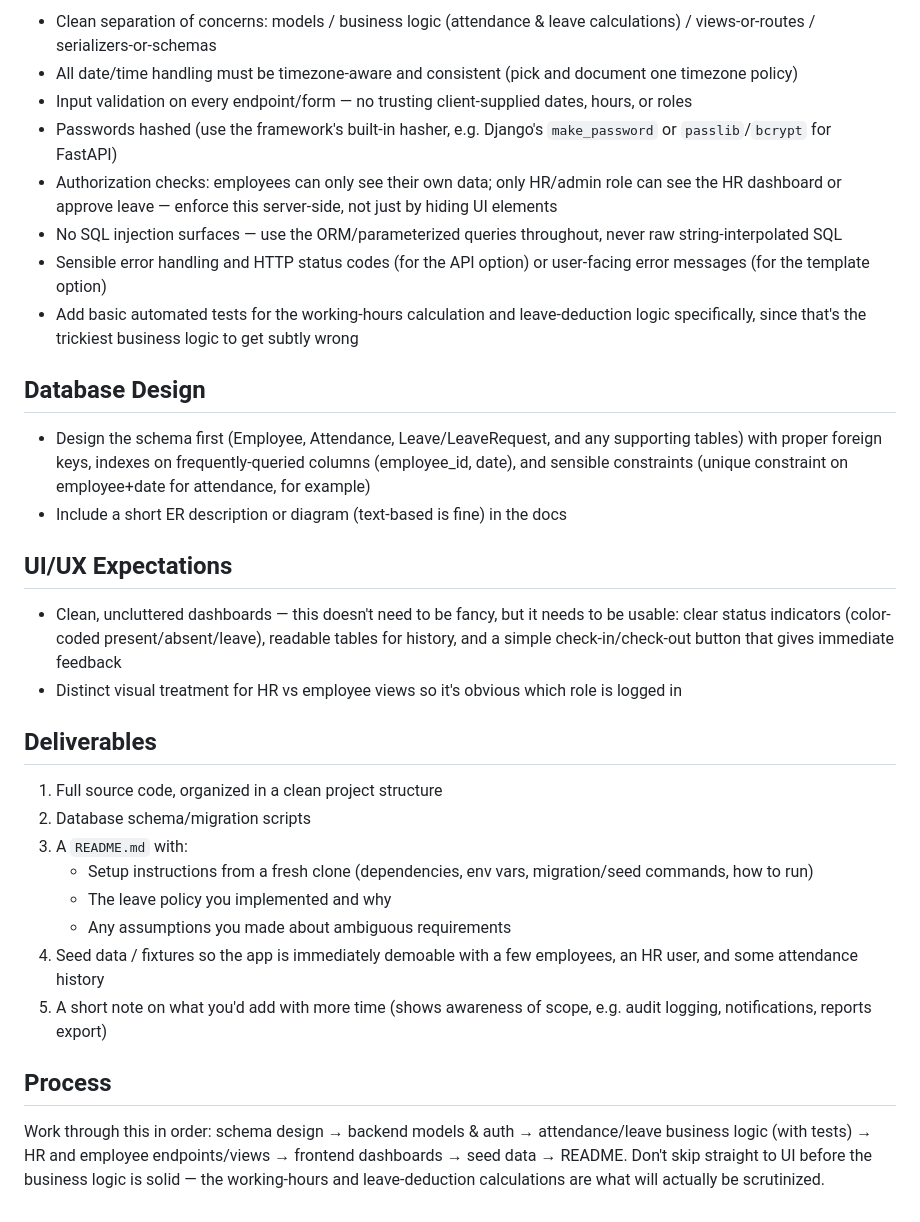
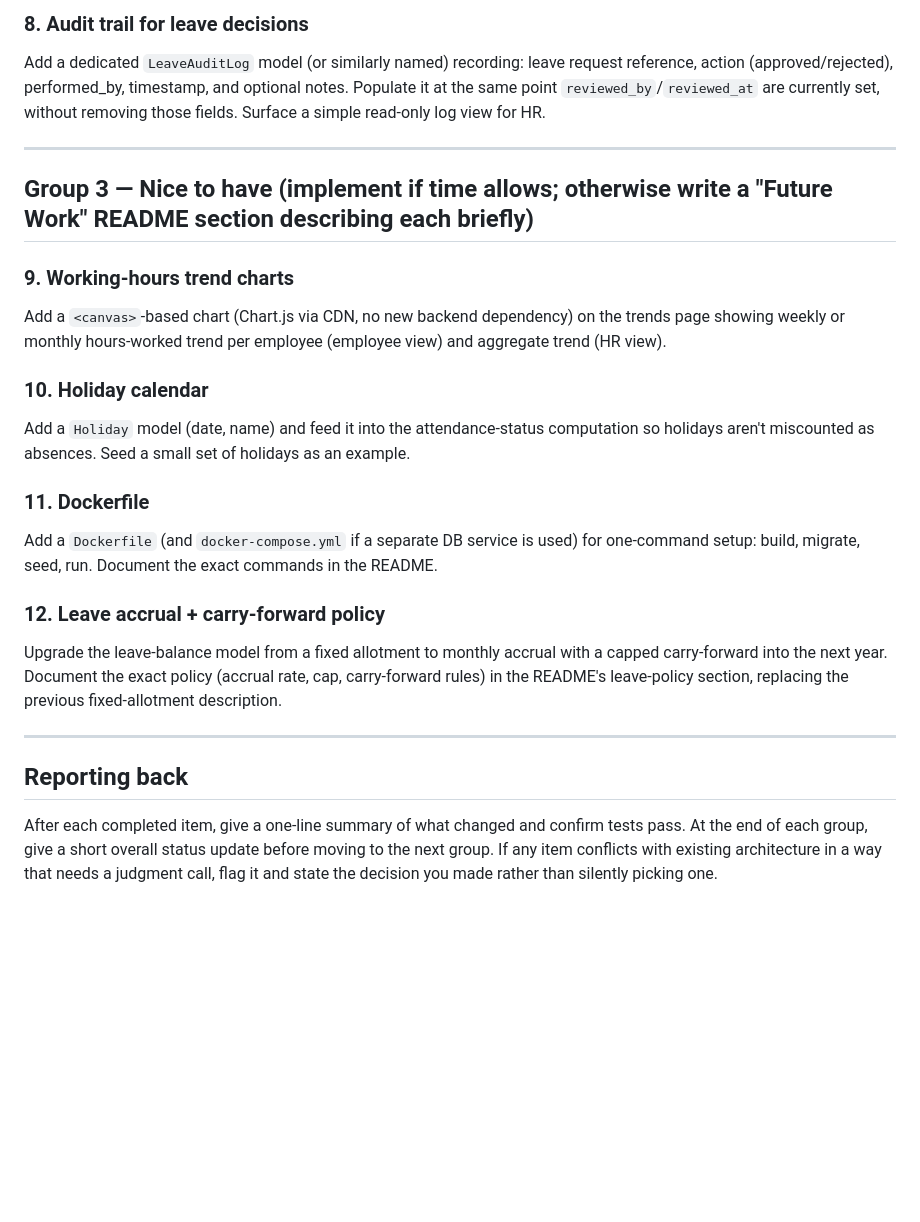
Before and after one commit to dangbros/employee_management_system, a Markdown page: WhatToBuild.md, the part around one of its changes. Rendered like a GitHub page; blank space fills up the shorter version.

```diff
--- a/WhatToBuild.md
+++ b/WhatToBuild.md
@@ -56,34 +39,25 @@ State your stack choice and reasoning in one short paragraph before writing code
 
-- Clean separation of concerns: models / business logic (attendance & leave calculations) / views-or-routes / serializers-or-schemas
-- All date/time handling must be timezone-aware and consistent (pick and document one timezone policy)
-- Input validation on every endpoint/form — no trusting client-supplied dates, hours, or roles
-- Passwords hashed (use the framework's built-in hasher, e.g. Django's `make_password` or `passlib`/`bcrypt` for FastAPI)
-- Authorization checks: employees can only see their own data; only HR/admin role can see the HR dashboard or approve leave — enforce this server-side, not just by hiding UI elements
-- No SQL injection surfaces — use the ORM/parameterized queries throughout, never raw string-interpolated SQL
-- Sensible error handling and HTTP status codes (for the API option) or user-facing error messages (for the template option)
-- Add basic automated tests for the working-hours calculation and leave-deduction logic specifically, since that's the trickiest business logic to get subtly wrong
+### 8. Audit trail for leave decisions
+Add a dedicated `LeaveAuditLog` model (or similarly named) recording: leave request reference, action (approved/rejected), performed_by, timestamp, and optional notes. Populate it at the same point `reviewed_by`/`reviewed_at` are currently set, without removing those fields. Surface a simple read-only log view for HR.
 
-## Database Design
+---
 
-- Design the schema first (Employee, Attendance, Leave/LeaveRequest, and any supporting tables) with proper foreign keys, indexes on frequently-queried columns (employee_id, date), and sensible constraints (unique constraint on employee+date for attendance, for example)
-- Include a short ER description or diagram (text-based is fine) in the docs
+## Group 3 — Nice to have (implement if time allows; otherwise write a "Future Work" README section describing each briefly)
 
-## UI/UX Expectations
+### 9. Working-hours trend charts
+Add a `<canvas>`-based chart (Chart.js via CDN, no new backend dependency) on the trends page showing weekly or monthly hours-worked trend per employee (employee view) and aggregate trend (HR view).
 
-- Clean, uncluttered dashboards — this doesn't need to be fancy, but it needs to be usable: clear status indicators (color-coded present/absent/leave), readable tables for history, and a simple check-in/check-out button that gives immediate feedback
-- Distinct visual treatment for HR vs employee views so it's obvious which role is logged in
+### 10. Holiday calendar
+Add a `Holiday` model (date, name) and feed it into the attendance-status computation so holidays aren't miscounted as absences. Seed a small set of holidays as an example.
 
-## Deliverables
+### 11. Dockerfile
+Add a `Dockerfile` (and `docker-compose.yml` if a separate DB service is used) for one-command setup: build, migrate, seed, run. Document the exact commands in the README.
 
-1. Full source code, organized in a clean project structure
-2. Database schema/migration scripts
-3. A `README.md` with:
-   - Setup instructions from a fresh clone (dependencies, env vars, migration/seed commands, how to run)
-   - The leave policy you implemented and why
-   - Any assumptions you made about ambiguous requirements
-4. Seed data / fixtures so the app is immediately demoable with a few employees, an HR user, and some attendance history
-5. A short note on what you'd add with more time (shows awareness of scope, e.g. audit logging, notifications, reports export)
+### 12. Leave accrual + carry-forward policy
+Upgrade the leave-balance model from a fixed allotment to monthly accrual with a capped carry-forward into the next year. Document the exact policy (accrual rate, cap, carry-forward rules) in the README's leave-policy section, replacing the previous fixed-allotment description.
 
-## Process
+---
 
-Work through this in order: schema design → backend models & auth → attendance/leave business logic (with tests) → HR and employee endpoints/views → frontend dashboards → seed data → README. Don't skip straight to UI before the business logic is solid — the working-hours and leave-deduction calculations are what will actually be scrutinized.
+## Reporting back
+
+After each completed item, give a one-line summary of what changed and confirm tests pass. At the end of each group, give a short overall status update before moving to the next group. If any item conflicts with existing architecture in a way that needs a judgment call, flag it and state the decision you made rather than silently picking one.
```
Also changed, not shown: other parts of WhatToBuild.md (+23 -40 lines).
